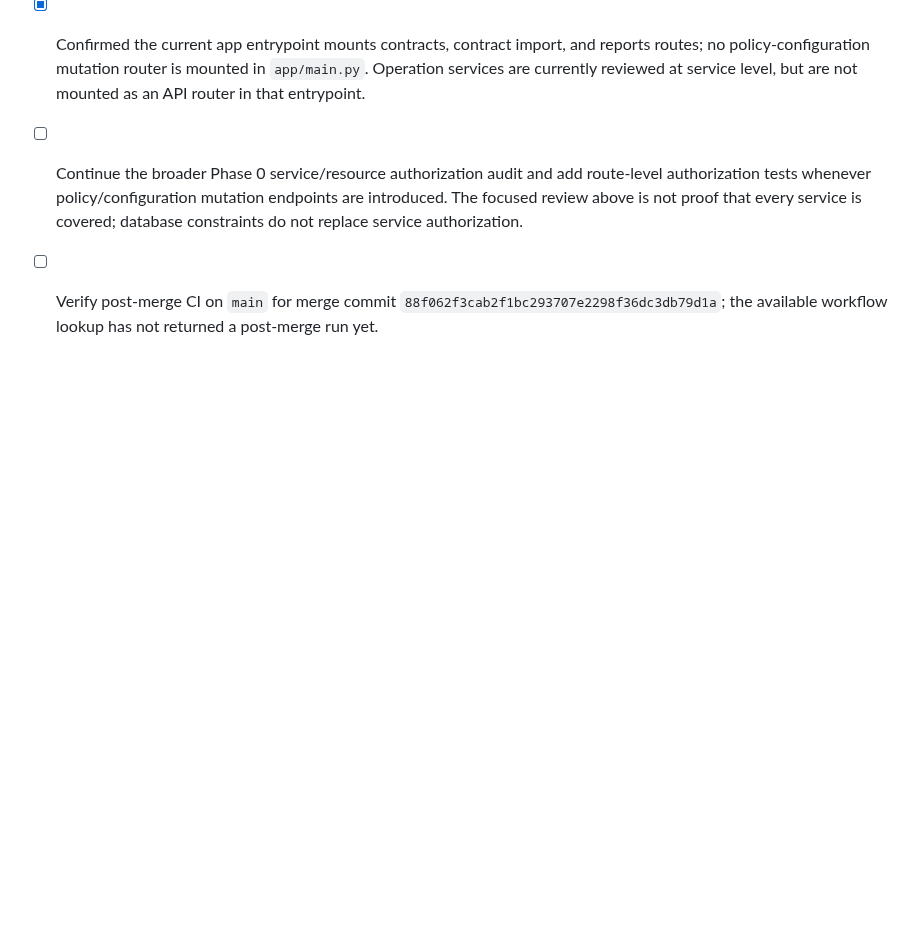
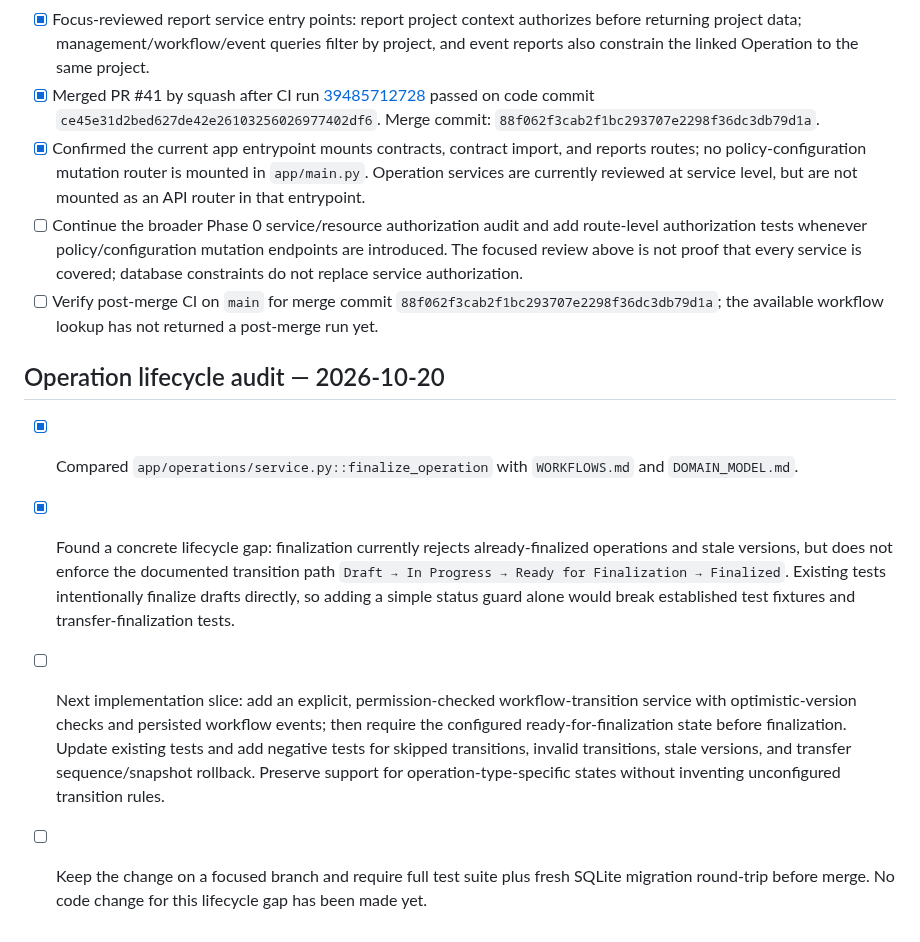
Before and after one commit to kokoosabzi/sabt, a Markdown page: PROGRESS.md, the part around the change. GitHub-like rendering; blank space fills up the shorter version.

Commit message:
docs(progress): identify operation lifecycle transition gap

```diff
--- a/PROGRESS.md
+++ b/PROGRESS.md
@@ -337,3 +337,10 @@ Continue Phase 0 foundation audit: verify authorization/project isolation across
 - [x] Confirmed the current app entrypoint mounts contracts, contract import, and reports routes; no policy-configuration mutation router is mounted in `app/main.py`. Operation services are currently reviewed at service level, but are not mounted as an API router in that entrypoint.
 - [ ] Continue the broader Phase 0 service/resource authorization audit and add route-level authorization tests whenever policy/configuration mutation endpoints are introduced. The focused review above is not proof that every service is covered; database constraints do not replace service authorization.
 - [ ] Verify post-merge CI on `main` for merge commit `88f062f3cab2f1bc293707e2298f36dc3db79d1a`; the available workflow lookup has not returned a post-merge run yet.
+
+## Operation lifecycle audit — 2026-10-20
+
+- [x] Compared `app/operations/service.py::finalize_operation` with `WORKFLOWS.md` and `DOMAIN_MODEL.md`.
+- [x] Found a concrete lifecycle gap: finalization currently rejects already-finalized operations and stale versions, but does not enforce the documented transition path `Draft → In Progress → Ready for Finalization → Finalized`. Existing tests intentionally finalize drafts directly, so adding a simple status guard alone would break established test fixtures and transfer-finalization tests.
+- [ ] Next implementation slice: add an explicit, permission-checked workflow-transition service with optimistic-version checks and persisted workflow events; then require the configured ready-for-finalization state before finalization. Update existing tests and add negative tests for skipped transitions, invalid transitions, stale versions, and transfer sequence/snapshot rollback. Preserve support for operation-type-specific states without inventing unconfigured transition rules.
+- [ ] Keep the change on a focused branch and require full test suite plus fresh SQLite migration round-trip before merge. No code change for this lifecycle gap has been made yet.
```
